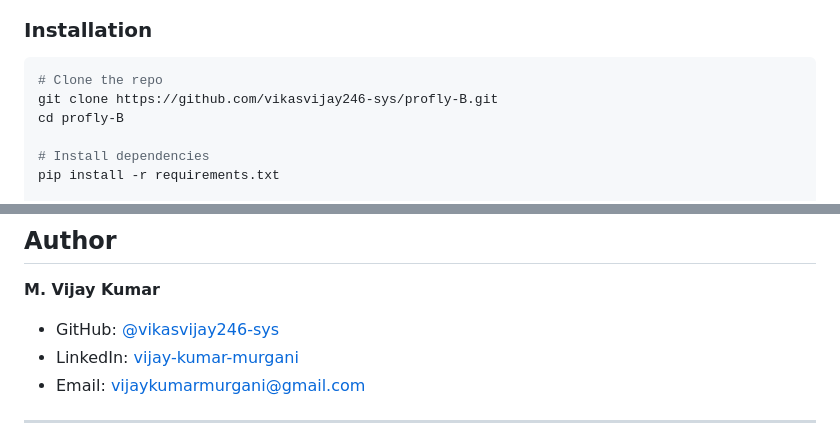
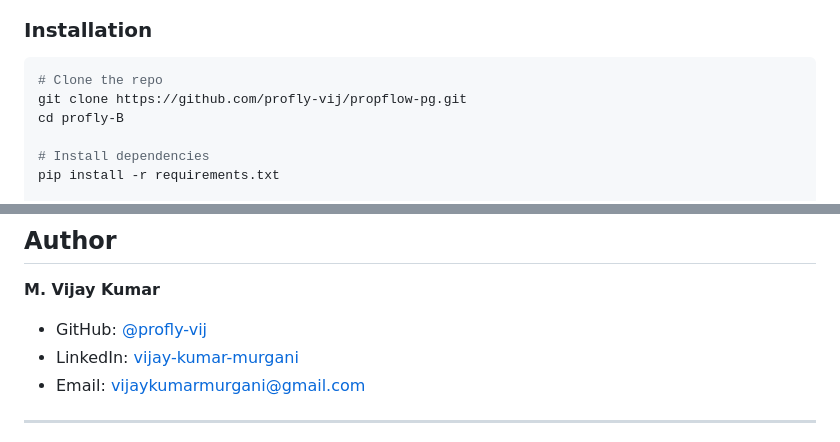
Before and after one commit to profly-vij/propflow-pg, a Markdown page: README.md, 2 parts joined by grey strips. GitHub-like rendering.

````diff
--- a/README.md
+++ b/README.md
@@ -110,7 +110,7 @@ propflow/
 
 ```bash
 # Clone the repo
-git clone https://github.com/vikasvijay246-sys/profly-B.git
+git clone https://github.com/profly-vij/propflow-pg.git
 cd profly-B
 
 # Install dependencies
@@ -165,7 +165,7 @@ Tip: Use Ctrl+Shift+S or Snipping Tool → upload to /static/screenshots/ → li
 ## Author
 
 **M. Vijay Kumar**
-- GitHub: [@vikasvijay246-sys](https://github.com/vikasvijay246-sys)
+- GitHub: [@profly-vij](https://github.com/profly-vij)
 - LinkedIn: [vijay-kumar-murgani](https://linkedin.com/in/vijay-kumar-murgani)
 - Email: vijaykumarmurgani@gmail.com
 
````
